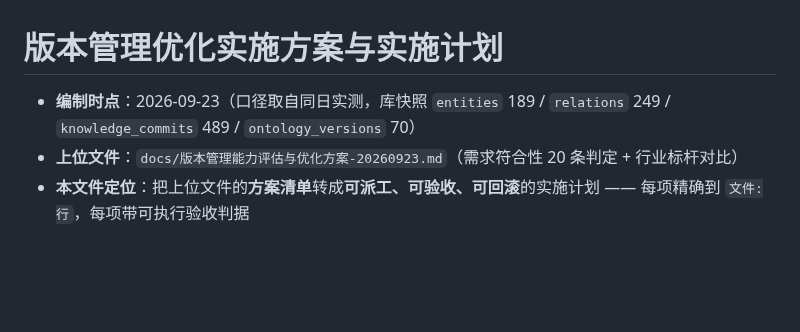
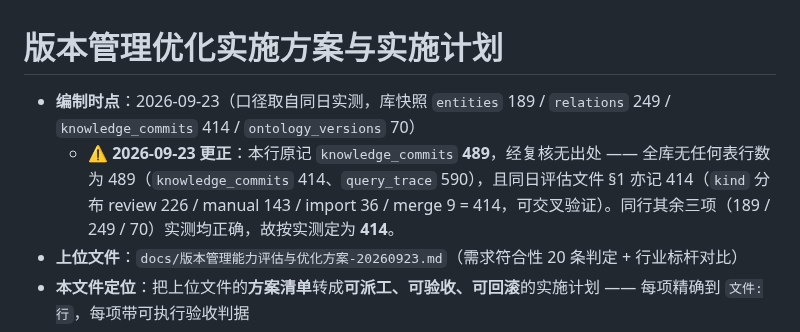
Before and after one commit to gefei-china/AI4MBSE, a Markdown page: docs/版本管理优化实施方案与实施计划-20260923.md, the part around the change. GitHub-like rendering; blank space fills up the shorter version.

Commit message:
docs(版本管理): 更正计划文件开头的 knowledge_commits 计数（489 → 414，附复核依据）
数字口径纪律：该行四项快照中三项（entities 189 / relations 249 / ontology_versions 70）实测正确，
唯 knowledge_commits 489 **无出处** —— 全库无任何表行数为 489（实为 414；query_trace 才是 590），
且同日评估文件 §1 亦记 414 并给出 kind 分布（review 226 / manual 143 / import 36 / merge 9）可交叉验证。
已按实测更正并留更正说明，避免下一轮核查被错数误导（同 B0 的纠偏理由）。

```diff
--- a/docs/版本管理优化实施方案与实施计划-20260923.md
+++ b/docs/版本管理优化实施方案与实施计划-20260923.md
@@ -1,6 +1,7 @@
 # 版本管理优化实施方案与实施计划
 
-- **编制时点**：2026-09-23（口径取自同日实测，库快照 `entities` 189 / `relations` 249 / `knowledge_commits` 489 / `ontology_versions` 70）
+- **编制时点**：2026-09-23（口径取自同日实测，库快照 `entities` 189 / `relations` 249 / `knowledge_commits` 414 / `ontology_versions` 70）
+  - ⚠️ **2026-09-23 更正**：本行原记 `knowledge_commits` **489**，经复核无出处 —— 全库无任何表行数为 489（`knowledge_commits` 414、`query_trace` 590），且同日评估文件 §1 亦记 414（`kind` 分布 review 226 / manual 143 / import 36 / merge 9 = 414，可交叉验证）。同行其余三项（189 / 249 / 70）实测均正确，故按实测定为 **414**。
 - **上位文件**：`docs/版本管理能力评估与优化方案-20260923.md`（需求符合性 20 条判定 + 行业标杆对比）
 - **本文件定位**：把上位文件的**方案清单**转成**可派工、可验收、可回滚**的实施计划 —— 每项精确到 `文件:行`，每项带可执行验收判据
 - **一句话结论**：**主干已建成，缺口全部是"最后一公里"型**。最高价值的修复是 **P0-1（一处主键，复活三次能力）**；最省力的补全是 **P0-4（权限矩阵早已定义好，只是路由漏挂装饰器）**。
```
